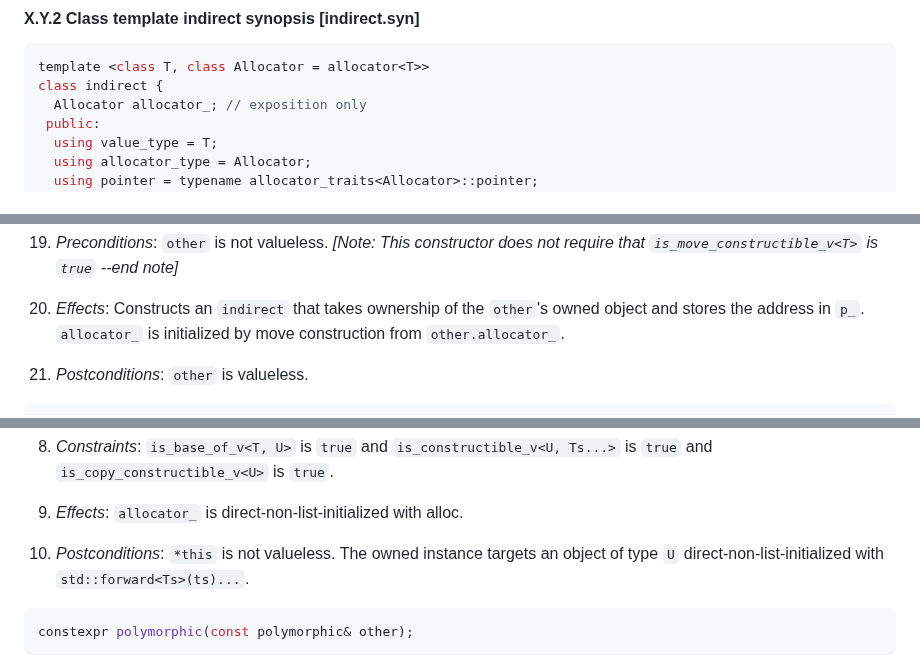
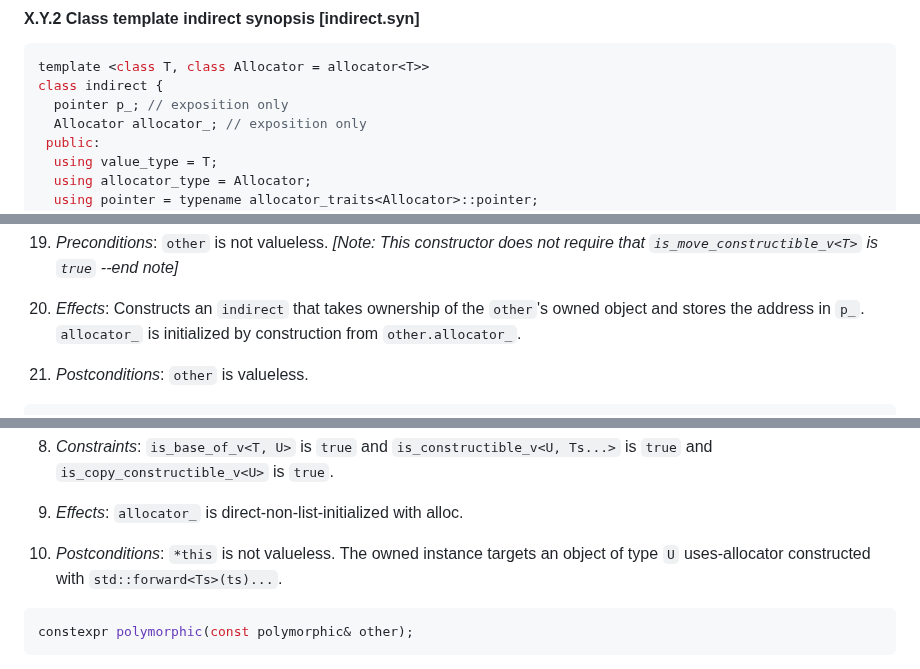
Before and after one commit to jbcoe/value_types, a Markdown page: DRAFT.md, 3 parts joined by grey strips. Rendered like a GitHub page.

````diff
--- a/DRAFT.md
+++ b/DRAFT.md
@@ -449,6 +450,7 @@ move assignment, or swapping of the allocator only if
 ```c++
 template <class T, class Allocator = allocator<T>>
 class indirect {
+  pointer p_; // exposition only
   Allocator allocator_; // exposition only
  public:
   using value_type = T;
@@ -675,7 +679,7 @@ constexpr indirect(indirect&& other) noexcept;
   is `true` --end note]_
 
 20. _Effects_: Constructs an `indirect` that takes ownership of the `other`'s owned object and stores the address in `p_`.
-  `allocator_` is initialized by move construction from `other.allocator_`.
+  `allocator_` is initialized by construction from `other.allocator_`.
 
 21. _Postconditions_: `other` is valueless.
 
@@ -1153,7 +1157,8 @@ explicit constexpr polymorphic(allocator_arg_t, const Allocator& alloc,
 
 9. _Effects_: `allocator_` is direct-non-list-initialized with alloc.
 
-10. _Postconditions_: `*this` is not valueless.  The owned instance targets an object of type `U` direct-non-list-initialized with `std::forward<Ts>(ts)...`.
+10. _Postconditions_: `*this` is not valueless.  The owned instance targets an object of type `U`
+  uses-allocator constructed  with `std::forward<Ts>(ts)...`.
 
 ```c++
 constexpr polymorphic(const polymorphic& other);
````
Also changed, not shown: other parts of DRAFT.md (+10 -7 lines).
